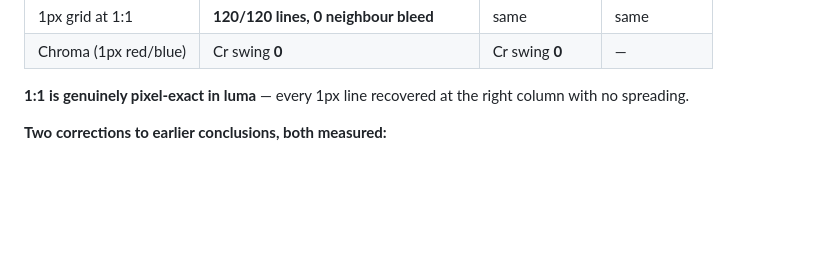
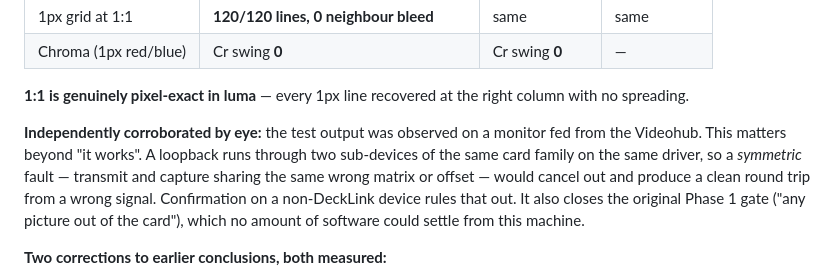
Before and after one commit to YoshiBowman/Lattice, a Markdown page: native/decklink-out/README.md, the part around the change. Drawn GitHub-style; blank space fills up the shorter version.

Commit message:
Record visual confirmation of SDI output on the Videohub monitor
Closes the original Phase 1 gate, which could not be settled from this
machine. Also corroborates the byte-exact gate independently: a loopback
through two sub-devices of one card family could in principle mask a
symmetric transmit/capture fault, and confirmation on a non-DeckLink
device rules that out.

Co-Authored-By: Claude Opus 5 <noreply@anthropic.com>

```diff
--- a/native/decklink-out/README.md
+++ b/native/decklink-out/README.md
@@ -63,6 +63,15 @@ An SDI router is a bit-transparent crosspoint, so this is still byte-exact.
 
 **1:1 is genuinely pixel-exact in luma** — every 1px line recovered at the right
 column with no spreading.
+
+**Independently corroborated by eye:** the test output was observed on a monitor
+fed from the Videohub. This matters beyond "it works". A loopback runs through
+two sub-devices of the same card family on the same driver, so a *symmetric*
+fault — transmit and capture sharing the same wrong matrix or offset — would
+cancel out and produce a clean round trip from a wrong signal. Confirmation on a
+non-DeckLink device rules that out. It also closes the original Phase 1 gate
+("any picture out of the card"), which no amount of software could settle from
+this machine.
 
 **Two corrections to earlier conclusions, both measured:**
 
```
